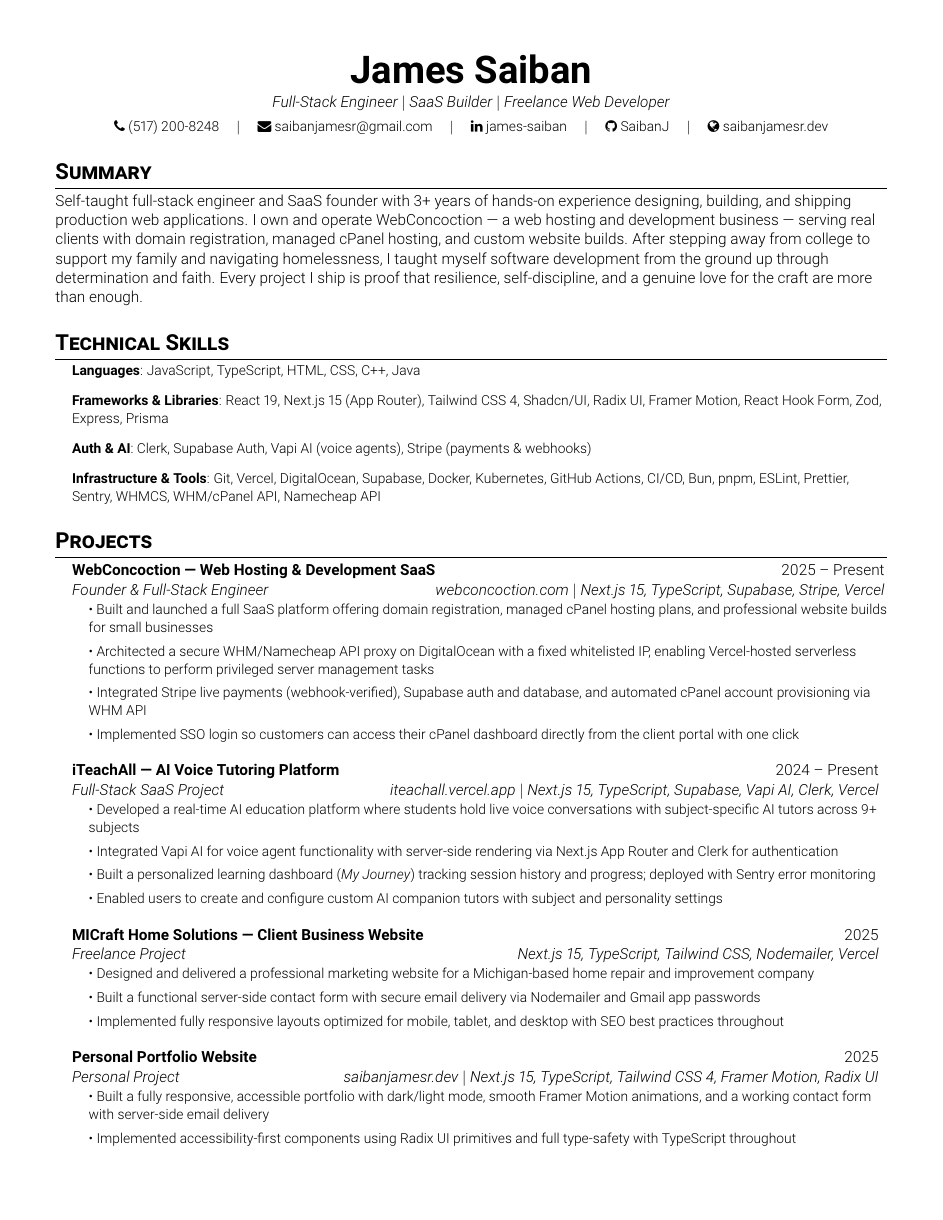
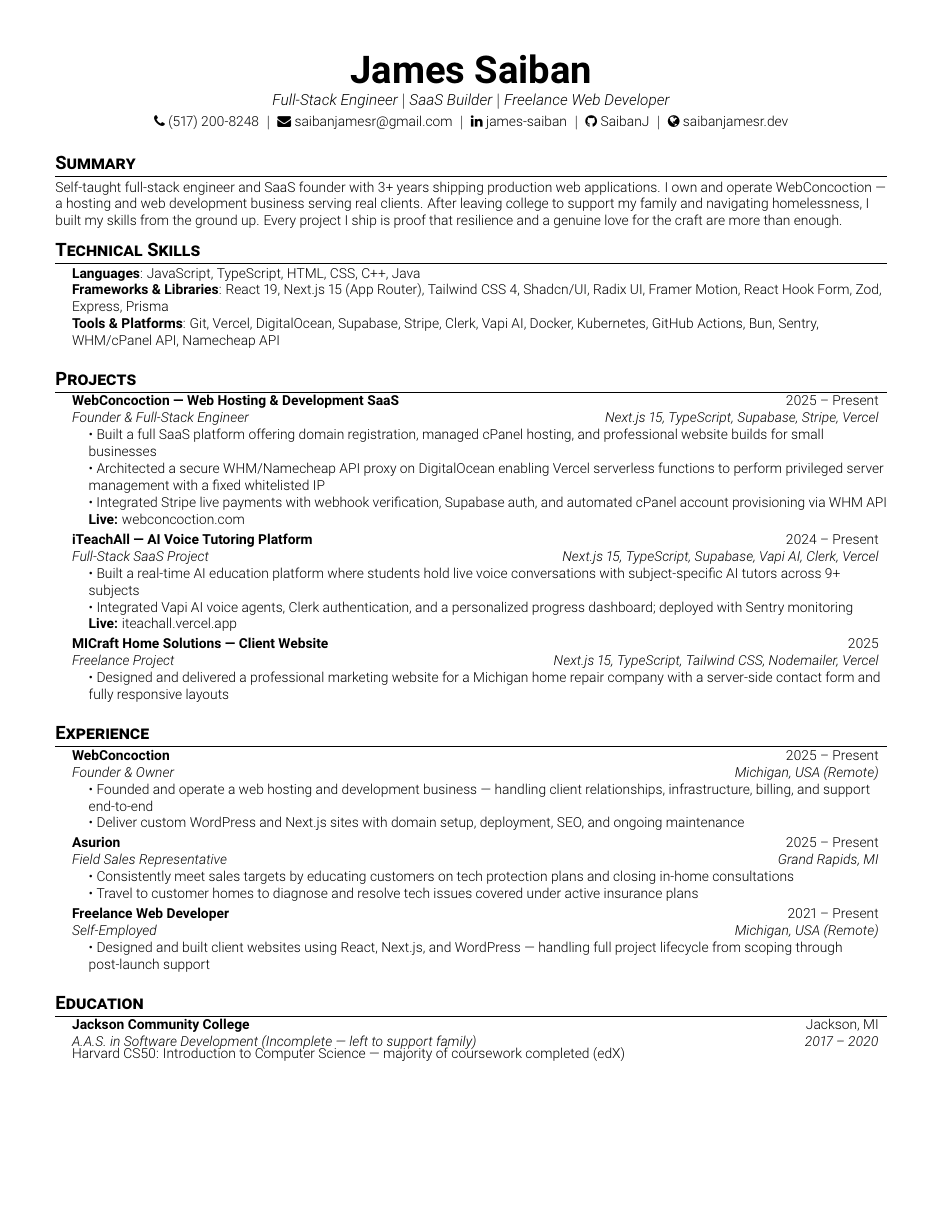
Before and after one commit to SaibanJ/resume, a LaTeX CV (resume.tex): page 1 of 2 before the commit and the whole page after it. Compiled offline with pdfLaTeX.

Commit message:
Tighten to single page, restore live demo links

```diff
--- a/resume.tex
+++ b/resume.tex
@@ -17,7 +17,7 @@
 % Font options
 \usepackage[sfdefault,light]{roboto}
 \renewcommand{\familydefault}{\sfdefault}
-\linespread{1.05}
+\linespread{1.0}
 
 \pagestyle{fancy} \setlength{\footskip}{3.60004pt}
 \fancyhf{}
@@ -37,8 +37,8 @@
 \setlength{\tabcolsep}{0in}
 
 % Section formatting
-\titleformat{\section}{\Large\bfseries\scshape\raggedright}{}{0em}{}[\titlerule]
-\titlespacing*{\section}{0pt}{12pt plus 2pt minus 1pt}{4pt plus 1pt minus 1pt}
+\titleformat{\section}{\large\bfseries\scshape\raggedright}{}{0em}{}[\titlerule]
+\titlespacing*{\section}{0pt}{8pt plus 1pt minus 1pt}{3pt plus 1pt minus 1pt}
 
 % Ensure PDF is machine readable
 \pdfgentounicode=1
@@ -60,28 +60,33 @@
 
 % ─── HEADER ───────────────────────────────────────────────────────────────────
 \begin{center}
-  \textbf{\Huge James Saiban} \\[3pt]
-  \textit{Full-Stack Engineer \textbar{} SaaS Builder \textbar{} Freelance Web Developer} \\[4pt]
+  \textbf{\Huge James Saiban} \\[2pt]
+  \textit{Full-Stack Engineer \textbar{} SaaS Builder \textbar{} Freelance Web Developer} \\[3pt]
   \small
-  \faPhone\ (517) 200-8248 \quad $|$ \quad
-  \href{mailto:saibanjamesr@gmail.com}{\faEnvelope\ saibanjamesr@gmail.com} \quad $|$ \quad
-  \href{https://linkedin.com/in/james-saiban-ba3b60217}{\faLinkedin\ james-saiban} \quad $|$ \quad
-  \href{https://github.com/SaibanJ}{\faGithub\ SaibanJ} \quad $|$ \quad
+  \faPhone\ (517) 200-8248 \;$|$\;
+  \href{mailto:saibanjamesr@gmail.com}{\faEnvelope\ saibanjamesr@gmail.com} \;$|$\;
+  \href{https://linkedin.com/in/james-saiban-ba3b60217}{\faLinkedin\ james-saiban} \;$|$\;
+  \href{https://github.com/SaibanJ}{\faGithub\ SaibanJ} \;$|$\;
   \href{https://saibanjamesr.dev}{\faGlobe\ saibanjamesr.dev}
 \end{center}
 
+\vspace{-4pt}
+
 % ─── SUMMARY ──────────────────────────────────────────────────────────────────
 \section*{Summary}
-Self-taught full-stack engineer and SaaS founder with 3+ years of hands-on experience designing, building, and shipping production web applications. I own and operate WebConcoction — a web hosting and development business — serving real clients with domain registration, managed cPanel hosting, and custom website builds. After stepping away from college to support my family and navigating homelessness, I taught myself software development from the ground up through determination and faith. Every project I ship is proof that resilience, self-discipline, and a genuine love for the craft are more than enough.
+\small Self-taught full-stack engineer and SaaS founder with 3+ years shipping production web applications. I own and operate WebConcoction — a hosting and web development business serving real clients. After leaving college to support my family and navigating homelessness, I built my skills from the ground up. Every project I ship is proof that resilience and a genuine love for the craft are more than enough.
+
+\vspace{-2pt}
 
 % ─── TECHNICAL SKILLS ─────────────────────────────────────────────────────────
 \section{Technical Skills}
 \resumeSubHeadingList
   \resumeItem{\textbf{Languages}: JavaScript, TypeScript, HTML, CSS, C++, Java}
   \resumeItem{\textbf{Frameworks \& Libraries}: React 19, Next.js 15 (App Router), Tailwind CSS 4, Shadcn/UI, Radix UI, Framer Motion, React Hook Form, Zod, Express, Prisma}
-  \resumeItem{\textbf{Auth \& AI}: Clerk, Supabase Auth, Vapi AI (voice agents), Stripe (payments \& webhooks)}
-  \resumeItem{\textbf{Infrastructure \& Tools}: Git, Vercel, DigitalOcean, Supabase, Docker, Kubernetes, GitHub Actions, CI/CD, Bun, pnpm, ESLint, Prettier, Sentry, WHMCS, WHM/cPanel API, Namecheap API}
+  \resumeItem{\textbf{Tools \& Platforms}: Git, Vercel, DigitalOcean, Supabase, Stripe, Clerk, Vapi AI, Docker, Kubernetes, GitHub Actions, Bun, Sentry, WHM/cPanel API, Namecheap API}
 \resumeSubHeadingListEnd
+
+\vspace{-2pt}
 
 % ─── PROJECTS ─────────────────────────────────────────────────────────────────
 \section{Projects}
@@ -89,42 +94,33 @@ Self-taught full-stack engineer and SaaS founder with 3+ years of hands-on exper
 
   \resumeSubheading
     {WebConcoction — Web Hosting \& Development SaaS}{2025 -- Present}
-    {Founder \& Full-Stack Engineer}{\href{https://webconcoction.com}{webconcoction.com} $|$ Next.js 15, TypeScript, Supabase, Stripe, Vercel}
+    {Founder \& Full-Stack Engineer}{Next.js 15, TypeScript, Supabase, Stripe, Vercel}
     \resumeSubHeadingList
-      \resumeItem{\textbullet\ Built and launched a full SaaS platform offering domain registration, managed cPanel hosting plans, and professional website builds for small businesses}
-      \resumeItem{\textbullet\ Architected a secure WHM/Namecheap API proxy on DigitalOcean with a fixed whitelisted IP, enabling Vercel-hosted serverless functions to perform privileged server management tasks}
-      \resumeItem{\textbullet\ Integrated Stripe live payments (webhook-verified), Supabase auth and database, and automated cPanel account provisioning via WHM API}
-      \resumeItem{\textbullet\ Implemented SSO login so customers can access their cPanel dashboard directly from the client portal with one click}
+      \resumeItem{\textbullet\ Built a full SaaS platform offering domain registration, managed cPanel hosting, and professional website builds for small businesses}
+      \resumeItem{\textbullet\ Architected a secure WHM/Namecheap API proxy on DigitalOcean enabling Vercel serverless functions to perform privileged server management with a fixed whitelisted IP}
+      \resumeItem{\textbullet\ Integrated Stripe live payments with webhook verification, Supabase auth, and automated cPanel account provisioning via WHM API}
+      \resumeItem{\textbf{Live:} \href{https://webconcoction.com}{webconcoction.com}}
     \resumeSubHeadingListEnd
 
   \resumeSubheading
     {iTeachAll — AI Voice Tutoring Platform}{2024 -- Present}
-    {Full-Stack SaaS Project}{\href{https://iteachall.vercel.app}{iteachall.vercel.app} $|$ Next.js 15, TypeScript, Supabase, Vapi AI, Clerk, Vercel}
+    {Full-Stack SaaS Project}{Next.js 15, TypeScript, Supabase, Vapi AI, Clerk, Vercel}
     \resumeSubHeadingList
-      \resumeItem{\textbullet\ Developed a real-time AI education platform where students hold live voice conversations with subject-specific AI tutors across 9+ subjects}
-      \resumeItem{\textbullet\ Integrated Vapi AI for voice agent functionality with server-side rendering via Next.js App Router and Clerk for authentication}
-      \resumeItem{\textbullet\ Built a personalized learning dashboard (\textit{My Journey}) tracking session history and progress; deployed with Sentry error monitoring}
-      \resumeItem{\textbullet\ Enabled users to create and configure custom AI companion tutors with subject and personality settings}
+      \resumeItem{\textbullet\ Built a real-time AI education platform where students hold live voice conversations with subject-specific AI tutors across 9+ subjects}
+      \resumeItem{\textbullet\ Integrated Vapi AI voice agents, Clerk authentication, and a personalized progress dashboard; deployed with Sentry monitoring}
+      \resumeItem{\textbf{Live:} \href{https://iteachall.vercel.app}{iteachall.vercel.app}}
     \resumeSubHeadingListEnd
 
   \resumeSubheading
-    {MICraft Home Solutions — Client Business Website}{2025}
+    {MICraft Home Solutions — Client Website}{2025}
     {Freelance Project}{Next.js 15, TypeScript, Tailwind CSS, Nodemailer, Vercel}
     \resumeSubHeadingList
-      \resumeItem{\textbullet\ Designed and delivered a professional marketing website for a Michigan-based home repair and improvement company}
-      \resumeItem{\textbullet\ Built a functional server-side contact form with secure email delivery via Nodemailer and Gmail app passwords}
-      \resumeItem{\textbullet\ Implemented fully responsive layouts optimized for mobile, tablet, and desktop with SEO best practices throughout}
-    \resumeSubHeadingListEnd
-
-  \resumeSubheading
-    {Personal Portfolio Website}{2025}
-    {Personal Project}{\href{https://saibanjamesr.dev}{saibanjamesr.dev} $|$ Next.js 15, TypeScript, Tailwind CSS 4, Framer Motion, Radix UI}
-    \resumeSubHeadingList
-      \resumeItem{\textbullet\ Built a fully responsive, accessible portfolio with dark/light mode, smooth Framer Motion animations, and a working contact form with server-side email delivery}
-      \resumeItem{\textbullet\ Implemented accessibility-first components using Radix UI primitives and full type-safety with TypeScript throughout}
+      \resumeItem{\textbullet\ Designed and delivered a professional marketing website for a Michigan home repair company with a server-side contact form and fully responsive layouts}
     \resumeSubHeadingListEnd
 
 \resumeSubHeadingListEnd
+
+\vspace{-2pt}
 
 % ─── EXPERIENCE ───────────────────────────────────────────────────────────────
 \section{Experience}
@@ -134,9 +130,8 @@ Self-taught full-stack engineer and SaaS founder with 3+ years of hands-on exper
     {WebConcoction}{2025 -- Present}
     {Founder \& Owner}{Michigan, USA (Remote)}
     \resumeSubHeadingList
-      \resumeItem{\textbullet\ Founded and operate a web hosting and development business offering domain registration, managed cPanel hosting, and custom website design and development}
-      \resumeItem{\textbullet\ Manage all client relationships, technical infrastructure, billing, and support end-to-end}
-      \resumeItem{\textbullet\ Deliver WordPress and custom-coded sites using modern web technologies, handling SEO, deployment, and ongoing maintenance}
+      \resumeItem{\textbullet\ Founded and operate a web hosting and development business — handling client relationships, infrastructure, billing, and support end-to-end}
+      \resumeItem{\textbullet\ Deliver custom WordPress and Next.js sites with domain setup, deployment, SEO, and ongoing maintenance}
     \resumeSubHeadingListEnd
 
   \resumeSubheading
@@ -159,3 +146,4 @@ Self-taught full-stack engineer and SaaS founder with 3+ years of hands-on exper
     {Freelance Web Developer}{2021 -- Present}
     {Self-Employed}{Michigan, USA (Remote)}
     \resumeSubHeadingList
+      \resumeItem{\textbullet\ Designed and built client websites using React, Next.js, and WordPress — handling full project lifecycle from scoping through post-launch support}
@@ -164,6 +150,8 @@ Self-taught full-stack engineer and SaaS founder with 3+ years of hands-on exper
     \resumeSubHeadingListEnd
 
 \resumeSubHeadingListEnd
+
+\vspace{-2pt}
 
 % ─── EDUCATION ────────────────────────────────────────────────────────────────
 \section{Education}
@@ -171,3 +159,5 @@ Self-taught full-stack engineer and SaaS founder with 3+ years of hands-on exper
   \resumeSubheading
     {Jackson Community College}{Jackson, MI}
     {A.A.S. in Software Development (Incomplete — left to support family)}{2017 -- 2020}
+  \vspace{2pt}
+  \resumeItem{\small Harvard CS50: Introduction to Computer Science — majority of coursework completed (edX)}
```
Also changed, not shown: resume.tex (27 more changed lines).
